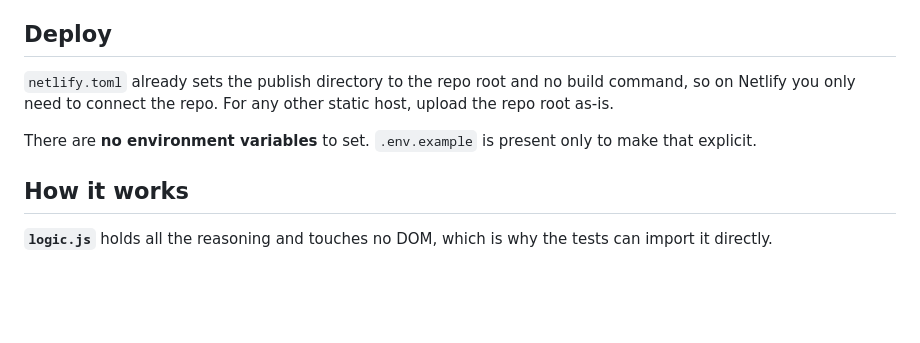
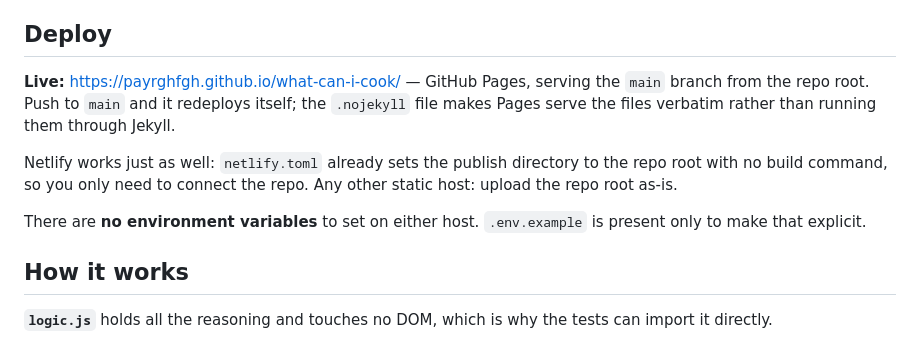
Before and after one commit to payrghfgh/what-can-i-cook, a Markdown page: README.md, the part around the change. Drawn GitHub-style; blank space fills up the shorter version.

Commit message:
Document the live GitHub Pages URL in the README

```diff
--- a/README.md
+++ b/README.md
@@ -38,12 +38,17 @@ no dependencies.
 
 ## Deploy
 
-`netlify.toml` already sets the publish directory to the repo root and no build
-command, so on Netlify you only need to connect the repo. For any other static
-host, upload the repo root as-is.
+**Live:** https://payrghfgh.github.io/what-can-i-cook/ — GitHub Pages, serving
+the `main` branch from the repo root. Push to `main` and it redeploys itself;
+the `.nojekyll` file makes Pages serve the files verbatim rather than running
+them through Jekyll.
 
-There are **no environment variables** to set. `.env.example` is present only
-to make that explicit.
+Netlify works just as well: `netlify.toml` already sets the publish directory to
+the repo root with no build command, so you only need to connect the repo. Any
+other static host: upload the repo root as-is.
+
+There are **no environment variables** to set on either host. `.env.example` is
+present only to make that explicit.
 
 ## How it works
 
```
